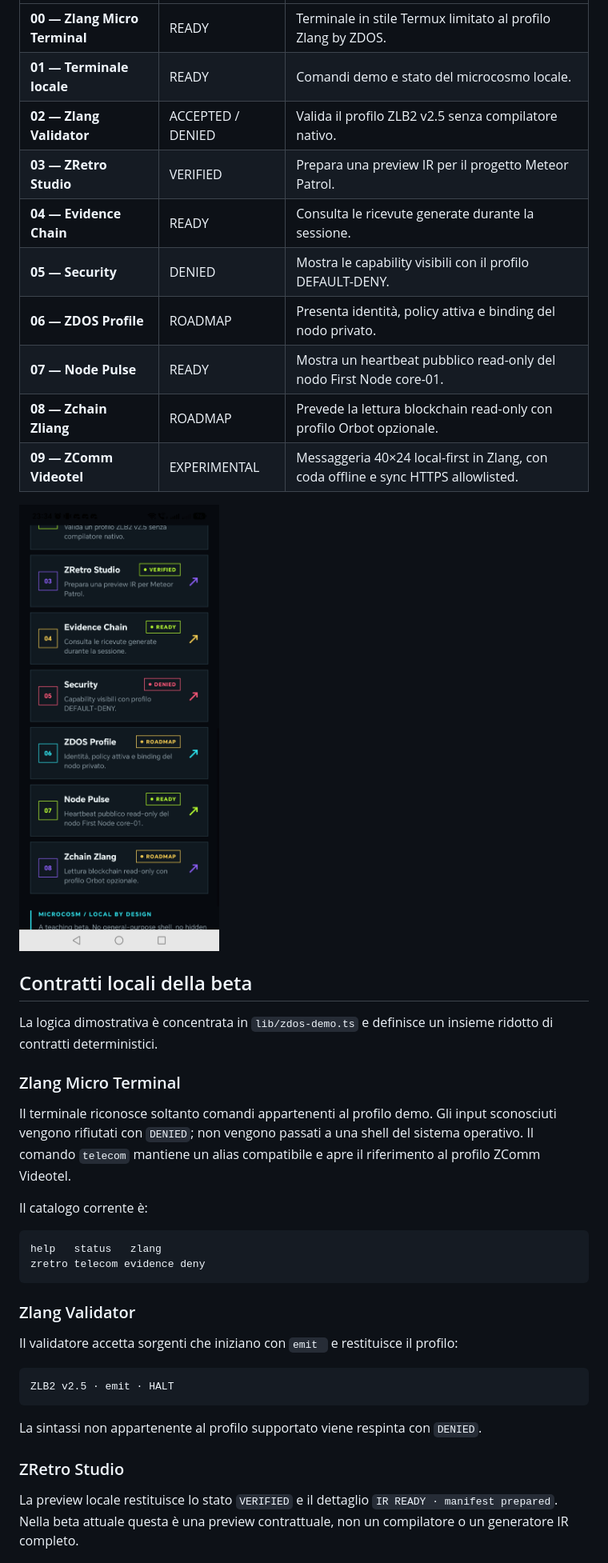
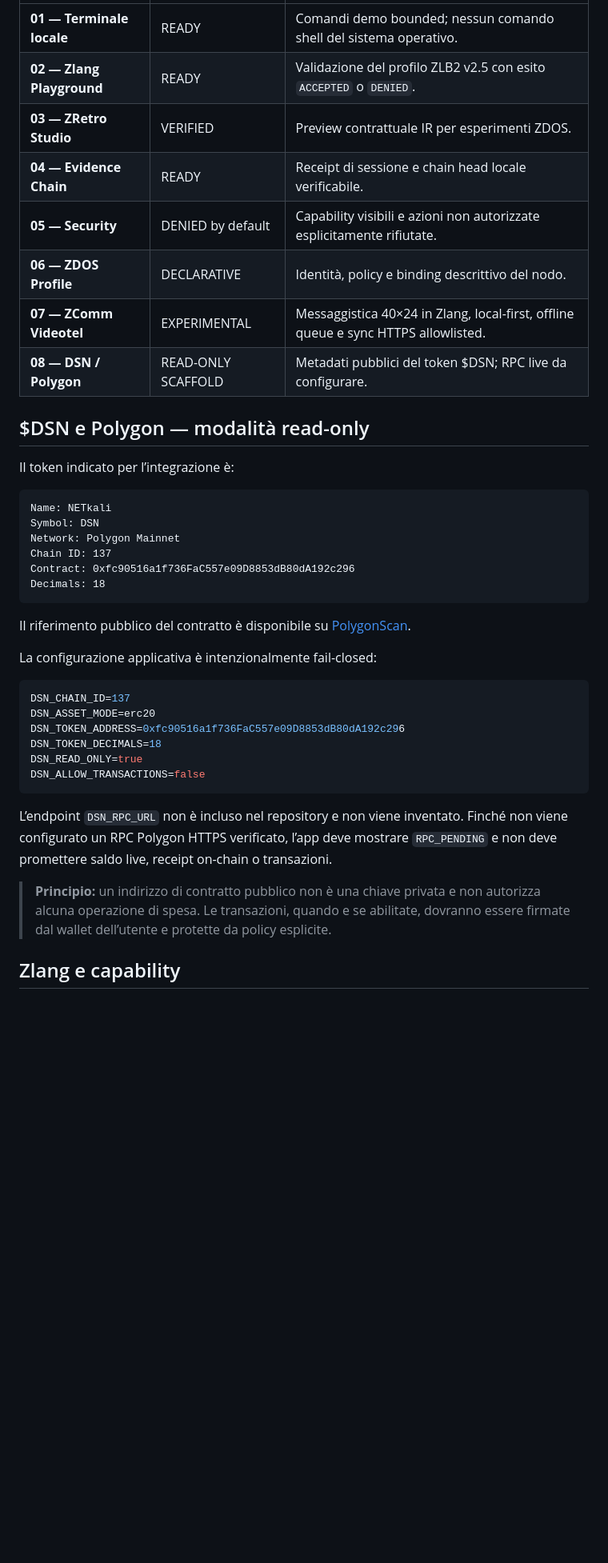
Before and after one commit to high-cde/zdos-microcosm-beta, a Markdown page: README.md, the part around one of its changes. Shown at 80% size. Drawn GitHub-style; blank space fills up the shorter version.

````diff
--- a/README.md
+++ b/README.md
@@ -31,43 +38,42 @@ La schermata principale presenta un catalogo di superfici locali. Ogni superfici
 |---|---|---|
-| **00 — Zlang Micro Terminal** | READY | Terminale in stile Termux limitato al profilo Zlang by ZDOS. |
-| **01 — Terminale locale** | READY | Comandi demo e stato del microcosmo locale. |
-| **02 — Zlang Validator** | ACCEPTED / DENIED | Valida il profilo ZLB2 v2.5 senza compilatore nativo. |
-| **03 — ZRetro Studio** | VERIFIED | Prepara una preview IR per il progetto Meteor Patrol. |
-| **04 — Evidence Chain** | READY | Consulta le ricevute generate durante la sessione. |
-| **05 — Security** | DENIED | Mostra le capability visibili con il profilo DEFAULT-DENY. |
-| **06 — ZDOS Profile** | ROADMAP | Presenta identità, policy attiva e binding del nodo privato. |
-| **07 — Node Pulse** | READY | Mostra un heartbeat pubblico read-only del nodo First Node core-01. |
-| **08 — Zchain Zliang** | ROADMAP | Prevede la lettura blockchain read-only con profilo Orbot opzionale. |
-| **09 — ZComm Videotel** | EXPERIMENTAL | Messaggeria 40×24 local-first in Zlang, con coda offline e sync HTTPS allowlisted. |
+| **01 — Terminale locale** | READY | Comandi demo bounded; nessun comando shell del sistema operativo. |
+| **02 — Zlang Playground** | READY | Validazione del profilo ZLB2 v2.5 con esito `ACCEPTED` o `DENIED`. |
+| **03 — ZRetro Studio** | VERIFIED | Preview contrattuale IR per esperimenti ZDOS. |
+| **04 — Evidence Chain** | READY | Receipt di sessione e chain head locale verificabile. |
+| **05 — Security** | DENIED by default | Capability visibili e azioni non autorizzate esplicitamente rifiutate. |
+| **06 — ZDOS Profile** | DECLARATIVE | Identità, policy e binding descrittivo del nodo. |
+| **07 — ZComm Videotel** | EXPERIMENTAL | Messaggistica 40×24 in Zlang, local-first, offline queue e sync HTTPS allowlisted. |
+| **08 — DSN / Polygon** | READ-ONLY SCAFFOLD | Metadati pubblici del token $DSN; RPC live da configurare. |
 
-![ZDOS Microcosm — surfaces](docs/screenshots/microcosm-surfaces.jpg)
+## $DSN e Polygon — modalità read-only
 
-## Contratti locali della beta
-
-La logica dimostrativa è concentrata in `lib/zdos-demo.ts` e definisce un insieme ridotto di contratti deterministici.
-
-### Zlang Micro Terminal
-
-Il terminale riconosce soltanto comandi appartenenti al profilo demo. Gli input sconosciuti vengono rifiutati con `DENIED`; non vengono passati a una shell del sistema operativo. Il comando `telecom` mantiene un alias compatibile e apre il riferimento al profilo ZComm Videotel.
-
-Il catalogo corrente è:
+Il token indicato per l’integrazione è:
 
 ```text
-help   status   zlang
-zretro telecom evidence deny
+Name: NETkali
+Symbol: DSN
+Network: Polygon Mainnet
+Chain ID: 137
+Contract: 0xfc90516a1f736FaC557e09D8853dB80dA192c296
+Decimals: 18
 ```
 
-### Zlang Validator
+Il riferimento pubblico del contratto è disponibile su [PolygonScan](https://polygonscan.com/token/0xfc90516a1f736FaC557e09D8853dB80dA192c296).
 
-Il validatore accetta sorgenti che iniziano con `emit ` e restituisce il profilo:
+La configurazione applicativa è intenzionalmente fail-closed:
 
-```text
-ZLB2 v2.5 · emit · HALT
+```env
+DSN_CHAIN_ID=137
+DSN_ASSET_MODE=erc20
+DSN_TOKEN_ADDRESS=0xfc90516a1f736FaC557e09D8853dB80dA192c296
+DSN_TOKEN_DECIMALS=18
+DSN_READ_ONLY=true
+DSN_ALLOW_TRANSACTIONS=false
 ```
 
-La sintassi non appartenente al profilo supportato viene respinta con `DENIED`.
+L’endpoint `DSN_RPC_URL` non è incluso nel repository e non viene inventato. Finché non viene configurato un RPC Polygon HTTPS verificato, l’app deve mostrare `RPC_PENDING` e non deve promettere saldo live, receipt on-chain o transazioni.
 
-### ZRetro Studio
+> **Principio:** un indirizzo di contratto pubblico non è una chiave privata e non autorizza alcuna operazione di spesa. Le transazioni, quando e se abilitate, dovranno essere firmate dal wallet dell’utente e protette da policy esplicite.
 
-La preview locale restituisce lo stato `VERIFIED` e il dettaglio `IR READY · manifest prepared`. Nella beta attuale questa è una preview contrattuale, non un compilatore o un generatore IR completo.
+## Zlang e capability
 
````
Also changed, not shown: other parts of README.md (+131 -105 lines), docs/ENTERPRISE-TECHNICAL-OVERVIEW.md (added, +151 -0 lines).
